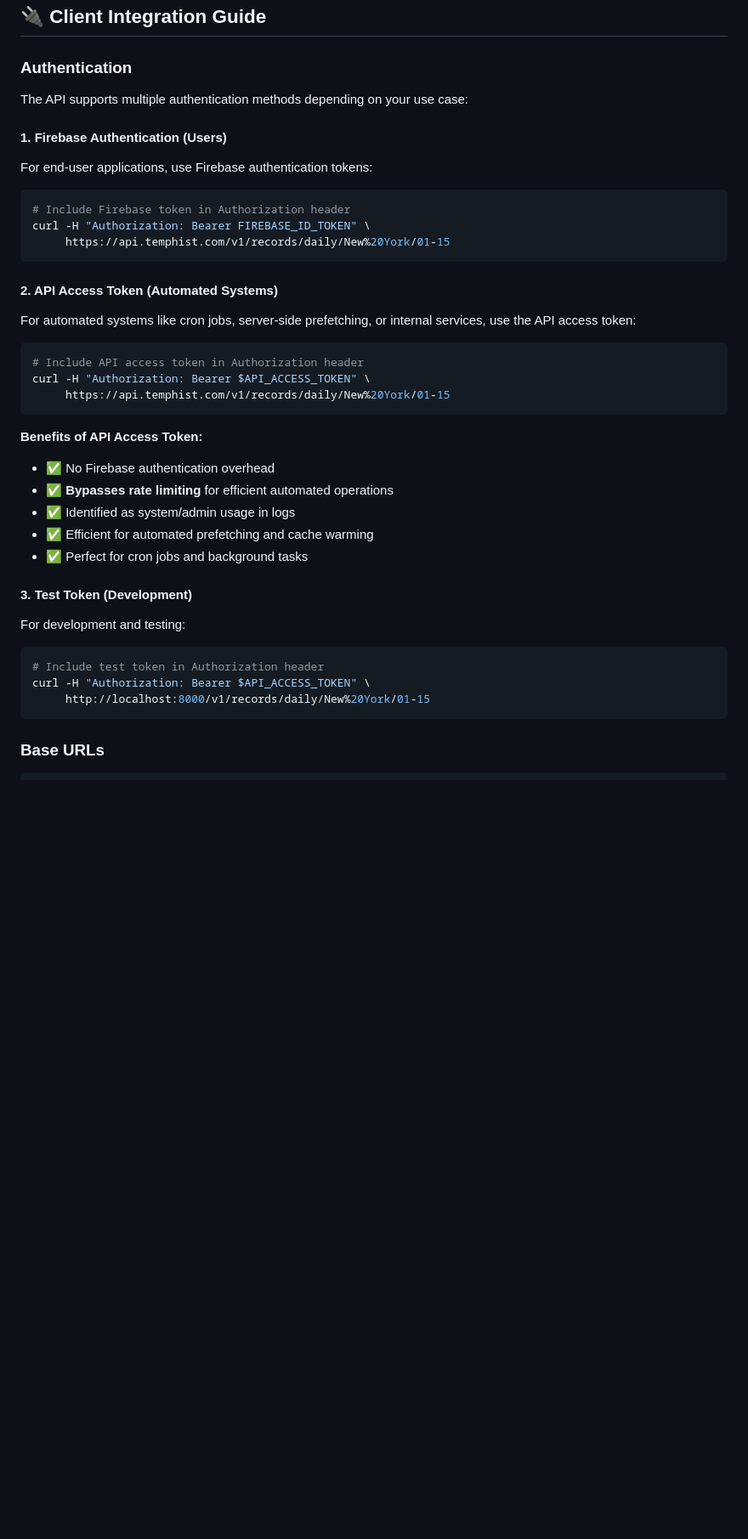
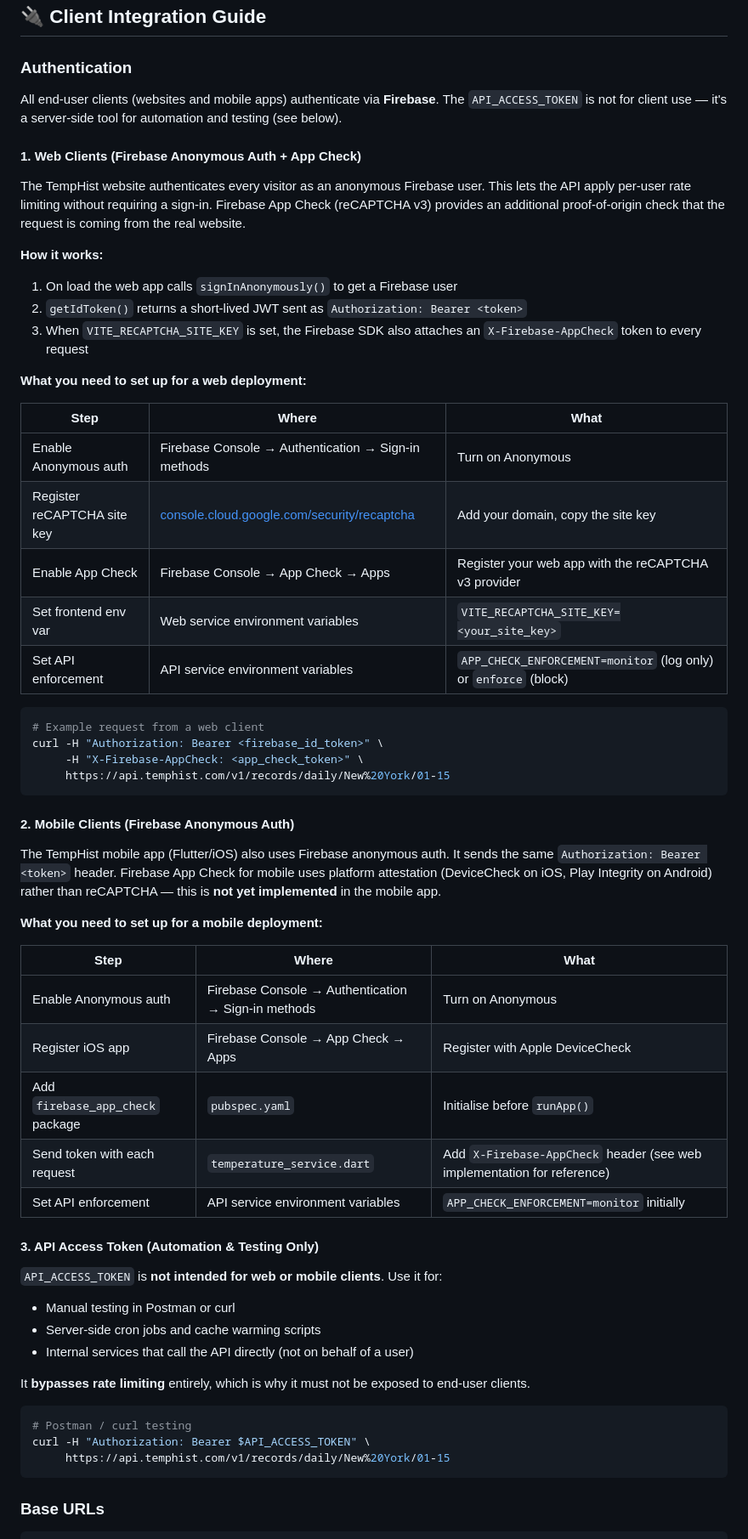
Before and after one commit to turnpiece/TempHist-API, a Markdown page: README.md, the part around the change. Shown at 85% size. Rendered like a GitHub page; blank space fills up the shorter version.

Commit message:
Further documentation updates

````diff
--- a/README.md
+++ b/README.md
@@ -437,44 +437,63 @@ For detailed Cloudflare optimization guidance, see [CLOUDFLARE_OPTIMIZATION.md](
 
 ### Authentication
 
-The API supports multiple authentication methods depending on your use case:
-
-#### 1. Firebase Authentication (Users)
-
-For end-user applications, use Firebase authentication tokens:
-
-```bash
-# Include Firebase token in Authorization header
-curl -H "Authorization: Bearer FIREBASE_ID_TOKEN" \
+All end-user clients (websites and mobile apps) authenticate via **Firebase**. The `API_ACCESS_TOKEN` is not for client use — it's a server-side tool for automation and testing (see below).
+
+#### 1. Web Clients (Firebase Anonymous Auth + App Check)
+
+The TempHist website authenticates every visitor as an anonymous Firebase user. This lets the API apply per-user rate limiting without requiring a sign-in. Firebase App Check (reCAPTCHA v3) provides an additional proof-of-origin check that the request is coming from the real website.
+
+**How it works:**
+
+1. On load the web app calls `signInAnonymously()` to get a Firebase user
+2. `getIdToken()` returns a short-lived JWT sent as `Authorization: Bearer <token>`
+3. When `VITE_RECAPTCHA_SITE_KEY` is set, the Firebase SDK also attaches an `X-Firebase-AppCheck` token to every request
+
+**What you need to set up for a web deployment:**
+
+| Step | Where | What |
+|------|-------|------|
+| Enable Anonymous auth | Firebase Console → Authentication → Sign-in methods | Turn on Anonymous |
+| Register reCAPTCHA site key | [console.cloud.google.com/security/recaptcha](https://console.cloud.google.com/security/recaptcha) | Add your domain, copy the site key |
+| Enable App Check | Firebase Console → App Check → Apps | Register your web app with the reCAPTCHA v3 provider |
+| Set frontend env var | Web service environment variables | `VITE_RECAPTCHA_SITE_KEY=<your_site_key>` |
+| Set API enforcement | API service environment variables | `APP_CHECK_ENFORCEMENT=monitor` (log only) or `enforce` (block) |
+
+```bash
+# Example request from a web client
+curl -H "Authorization: Bearer <firebase_id_token>" \
+     -H "X-Firebase-AppCheck: <app_check_token>" \
      https://api.temphist.com/v1/records/daily/New%20York/01-15
 ```
 
-#### 2. API Access Token (Automated Systems)
-
-For automated systems like cron jobs, server-side prefetching, or internal services, use the API access token:
-
-```bash
-# Include API access token in Authorization header
+#### 2. Mobile Clients (Firebase Anonymous Auth)
+
+The TempHist mobile app (Flutter/iOS) also uses Firebase anonymous auth. It sends the same `Authorization: Bearer <token>` header. Firebase App Check for mobile uses platform attestation (DeviceCheck on iOS, Play Integrity on Android) rather than reCAPTCHA — this is **not yet implemented** in the mobile app.
+
+**What you need to set up for a mobile deployment:**
+
+| Step | Where | What |
+|------|-------|------|
+| Enable Anonymous auth | Firebase Console → Authentication → Sign-in methods | Turn on Anonymous |
+| Register iOS app | Firebase Console → App Check → Apps | Register with Apple DeviceCheck |
+| Add `firebase_app_check` package | `pubspec.yaml` | Initialise before `runApp()` |
+| Send token with each request | `temperature_service.dart` | Add `X-Firebase-AppCheck` header (see web implementation for reference) |
+| Set API enforcement | API service environment variables | `APP_CHECK_ENFORCEMENT=monitor` initially |
+
+#### 3. API Access Token (Automation & Testing Only)
+
+`API_ACCESS_TOKEN` is **not intended for web or mobile clients**. Use it for:
+
+- Manual testing in Postman or curl
+- Server-side cron jobs and cache warming scripts
+- Internal services that call the API directly (not on behalf of a user)
+
+It **bypasses rate limiting** entirely, which is why it must not be exposed to end-user clients.
+
+```bash
+# Postman / curl testing
 curl -H "Authorization: Bearer $API_ACCESS_TOKEN" \
      https://api.temphist.com/v1/records/daily/New%20York/01-15
-```
-
-**Benefits of API Access Token:**
-
-- ✅ No Firebase authentication overhead
-- ✅ **Bypasses rate limiting** for efficient automated operations
-- ✅ Identified as system/admin usage in logs
-- ✅ Efficient for automated prefetching and cache warming
-- ✅ Perfect for cron jobs and background tasks
-
-#### 3. Test Token (Development)
-
-For development and testing:
-
-```bash
-# Include test token in Authorization header
-curl -H "Authorization: Bearer $API_ACCESS_TOKEN" \
-     http://localhost:8000/v1/records/daily/New%20York/01-15
 ```
 
 ### Base URLs
````
Also changed, not shown: CHANGELOG.md (+29 -0 lines), TROUBLESHOOTING.md (+37 -0 lines).
